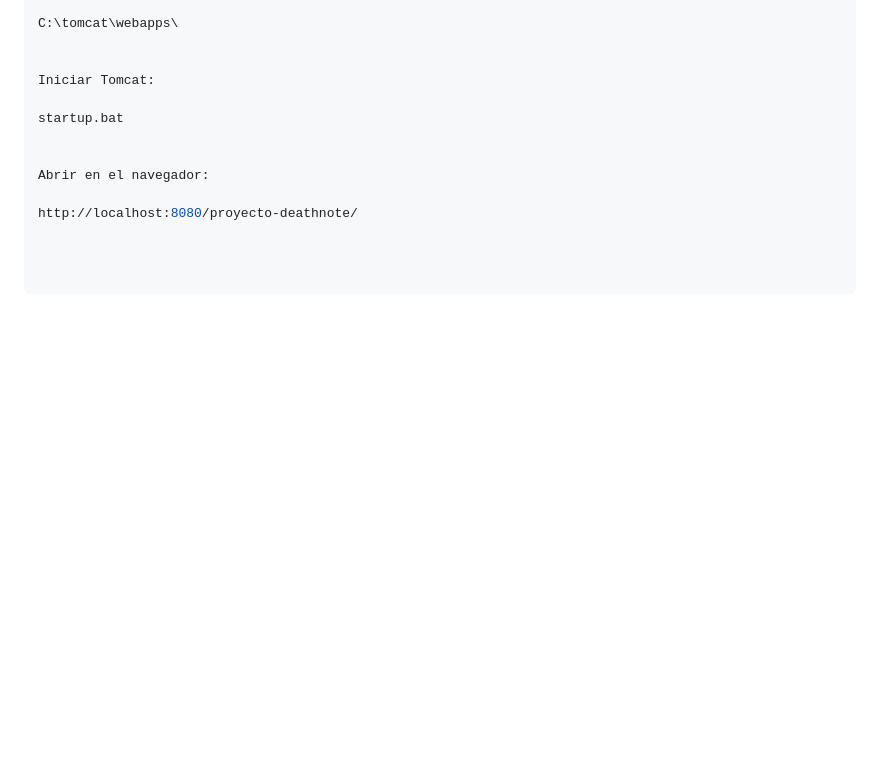
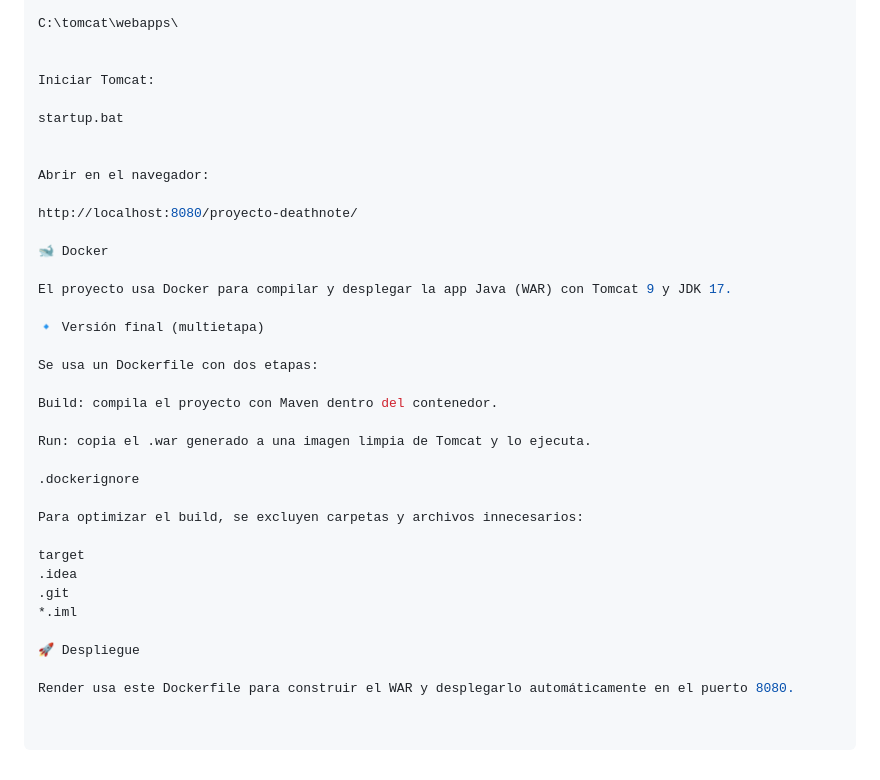
Before and after one commit to Gianbackend/ProyectoMAVEN1, a Markdown page: README.md, the part around the change. Drawn GitHub-style; blank space fills up the shorter version.

Commit message:
Actualizacion 1

```diff
--- a/README.md
+++ b/README.md
@@ -174,3 +174,28 @@ startup.bat
 Abrir en el navegador:
 
 http://localhost:8080/proyecto-deathnote/
+
+🐋 Docker
+
+El proyecto usa Docker para compilar y desplegar la app Java (WAR) con Tomcat 9 y JDK 17.
+
+🔹 Versión final (multietapa)
+
+Se usa un Dockerfile con dos etapas:
+
+Build: compila el proyecto con Maven dentro del contenedor.
+
+Run: copia el .war generado a una imagen limpia de Tomcat y lo ejecuta.
+
+.dockerignore
+
+Para optimizar el build, se excluyen carpetas y archivos innecesarios:
+
+target
+.idea
+.git
+*.iml
+
+🚀 Despliegue
+
+Render usa este Dockerfile para construir el WAR y desplegarlo automáticamente en el puerto 8080.
```
